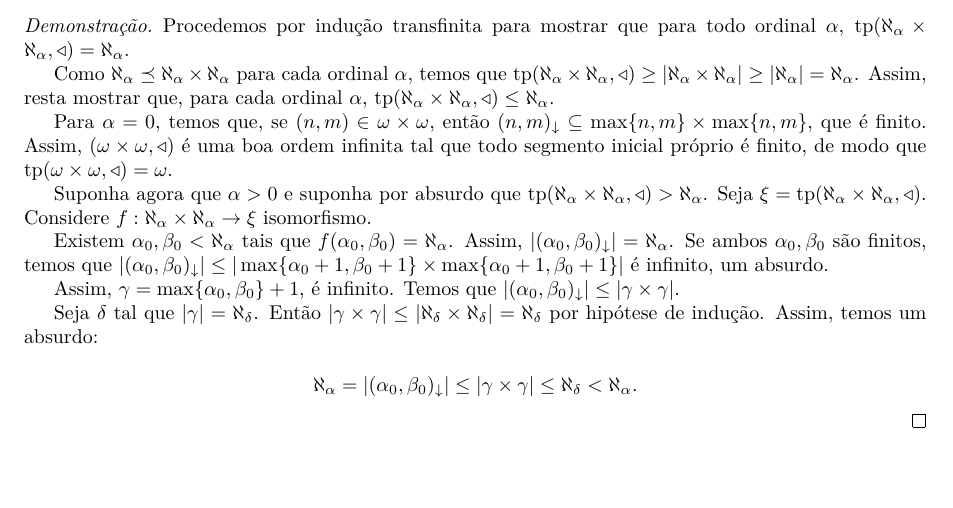
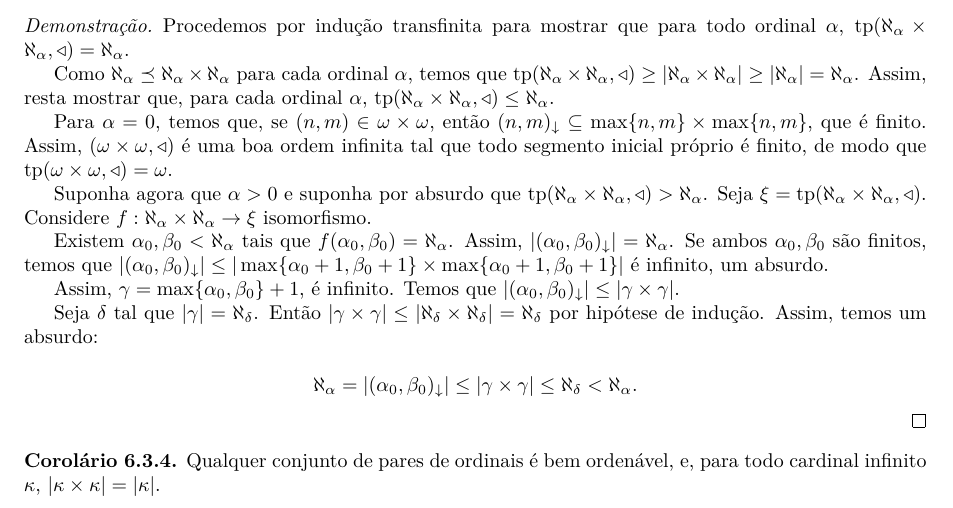
Before and after one commit to vo-rodrigues/settheory, a LaTeX thesis (main.tex, which reads mainmatter/chap6/chap6-quadrados.tex): part of page 96 of 101, cut so that both start at the same text. Compiled offline with pdfLaTeX; TikZ figures are drawn from their code, not taken from saved files.

Commit message:
Corolário que sintetiza a seção de quadrados de cardinais.

```diff
--- a/mainmatter/chap6/chap6-quadrados.tex
+++ b/mainmatter/chap6/chap6-quadrados.tex
@@ -107,3 +107,7 @@ Note que $(\alpha, 0)_{\downarrow} = \alpha\times \alpha$ para cada ordinal $\al
         \aleph_\alpha = |(\alpha_0, \beta_0)_{\downarrow}| \leq |\gamma\times \gamma| \leq \aleph_\delta < \aleph_\alpha.
     \]
 \end{proof}
+
+\begin{corollary}\label{cor:quadradoDeCardinalInfinito}
+    Qualquer conjunto de pares de ordinais é bem ordenável, e, para todo cardinal infinito $\kappa$, $|\kappa\times \kappa| = |\kappa|$.
+\end{corollary}
```
